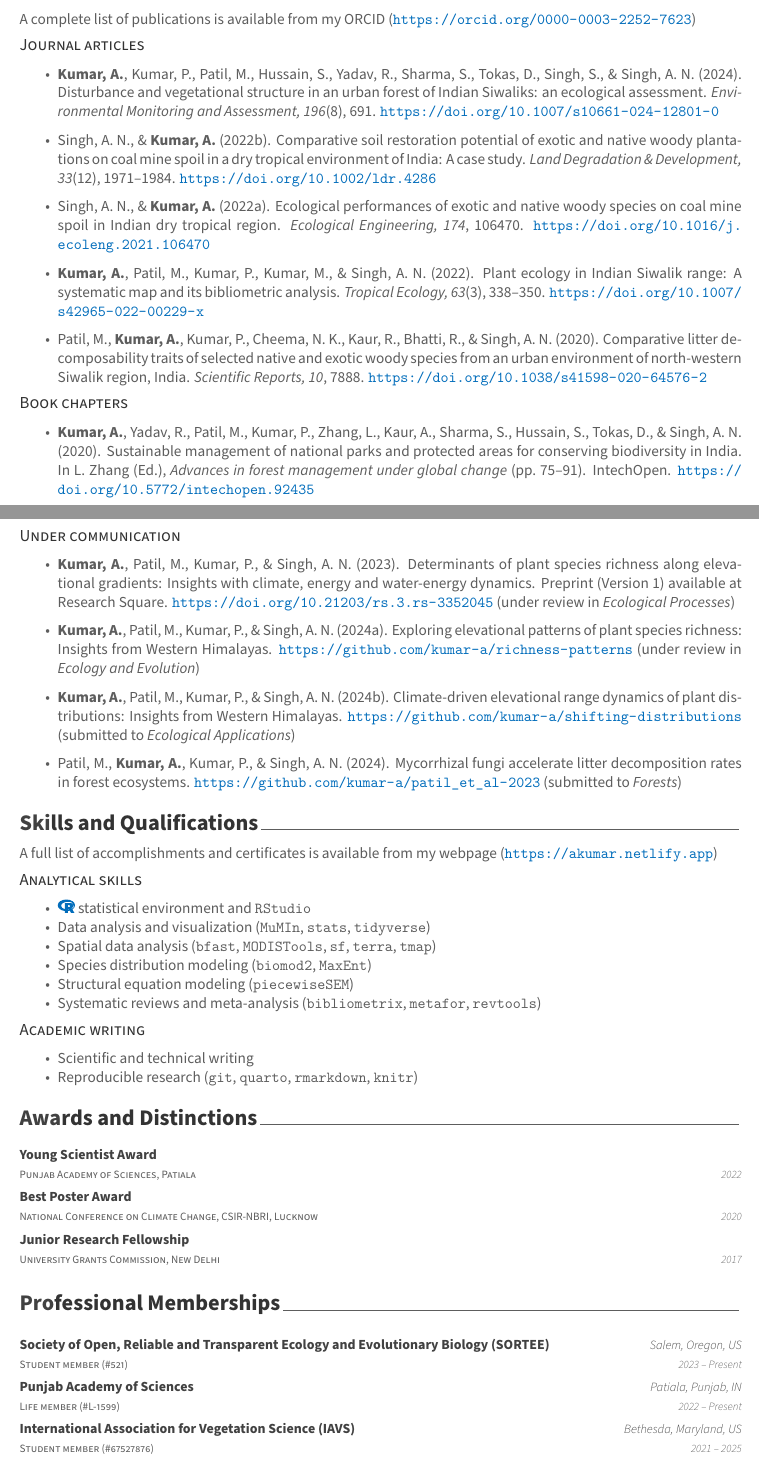
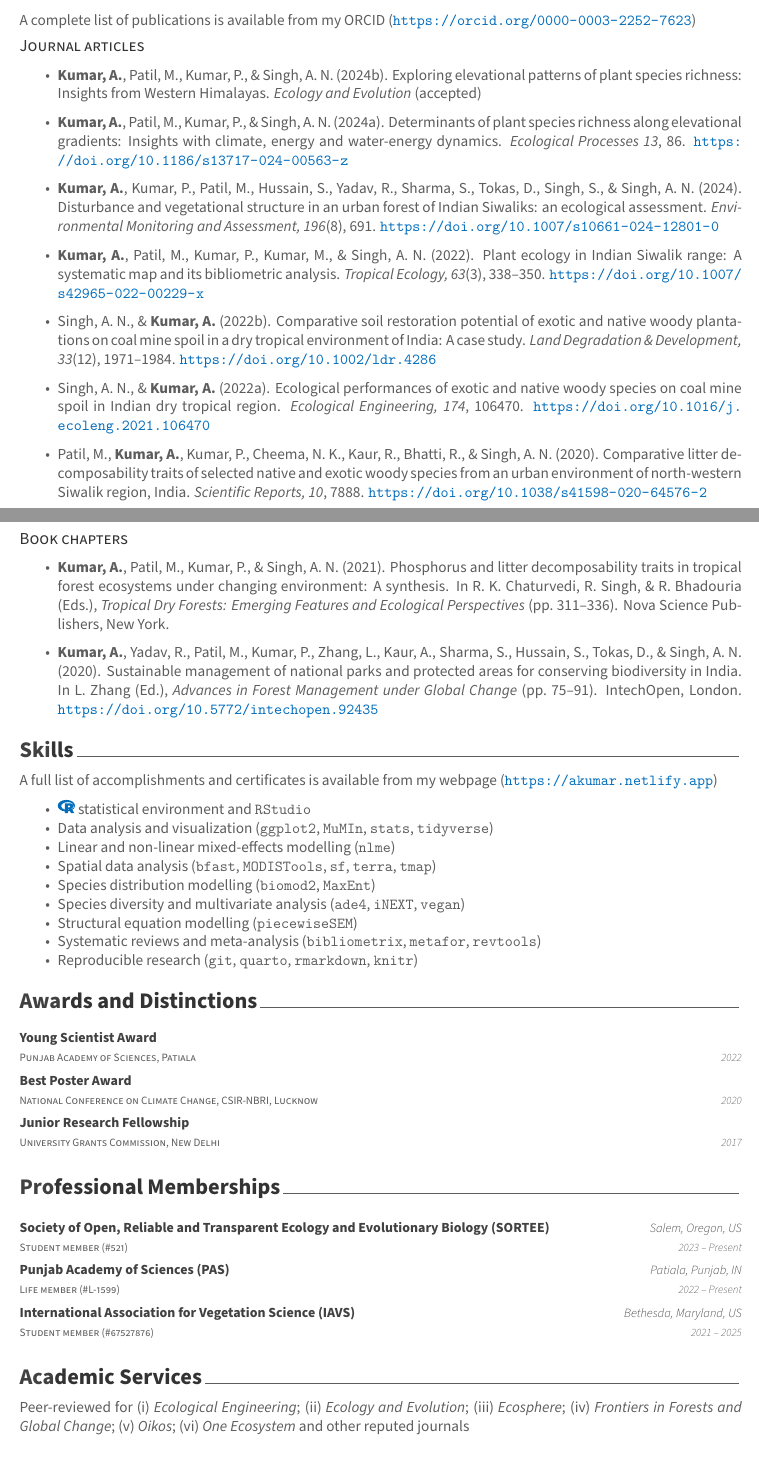
Before and after one commit to kumar-a/my-cv, an R Markdown document (my-cv.Rmd): two parts of pages 1 and 2 of 2, joined at a grey line, cut so that both start at the same text. The pictures show the output file my-cv.pdf that the author committed with the source.

Commit message:
updated publications

````diff
--- a/my-cv.Rmd
+++ b/my-cv.Rmd
@@ -71,49 +69,42 @@ A complete list of publications is available from my ORCID (<https://orcid.org/0
 #     arrange(desc(issued))
 ```
 
+## Journal articles
+
+- **Kumar, A.**, Patil, M., Kumar, P., & Singh, A. N. (2024b). Exploring elevational patterns of plant species richness: Insights from Western Himalayas. *Ecology and Evolution* (accepted)
+
+- **Kumar, A.**, Patil, M., Kumar, P., & Singh, A. N. (2024a). Determinants of plant species richness along elevational gradients: Insights with climate, energy and water-energy dynamics. *Ecological Processes 13*, 86. <https://doi.org/10.1186/s13717-024-00563-z>
+
 - **Kumar, A.**, Kumar, P., Patil, M., Hussain, S., Yadav, R., Sharma, S., Tokas, D., Singh, S., & Singh, A. N. (2024). Disturbance and vegetational structure in an urban forest of Indian Siwaliks: an ecological assessment. *Environmental Monitoring and Assessment, 196*(8), 691. <https://doi.org/10.1007/s10661-024-12801-0>
+
+- **Kumar, A.**, Patil, M., Kumar, P., Kumar, M., & Singh, A. N. (2022). Plant ecology in Indian Siwalik range: A systematic map and its bibliometric analysis. *Tropical Ecology, 63*(3), 338--350. <https://doi.org/10.1007/s42965-022-00229-x>
 
 - Singh, A. N., & **Kumar, A.** (2022b). Comparative soil restoration potential of exotic and native woody plantations on coal mine spoil in a dry tropical environment of India: A case study. *Land Degradation & Development, 33*(12), 1971--1984. <https://doi.org/10.1002/ldr.4286>
 
 - Singh, A. N., & **Kumar, A.** (2022a). Ecological performances of exotic and native woody species on coal mine spoil in Indian dry tropical region. *Ecological Engineering, 174*, 106470. <https://doi.org/10.1016/j.ecoleng.2021.106470>
 
-- **Kumar, A.**, Patil, M., Kumar, P., Kumar, M., & Singh, A. N. (2022). Plant ecology in Indian Siwalik range: A systematic map and its bibliometric analysis. *Tropical Ecology, 63*(3), 338--350. <https://doi.org/10.1007/s42965-022-00229-x>
-
 - Patil, M., **Kumar, A.**, Kumar, P., Cheema, N. K., Kaur, R., Bhatti, R., & Singh, A. N. (2020). Comparative litter decomposability traits of selected native and exotic woody species from an urban environment of north-western Siwalik region, India. *Scientific Reports, 10*, 7888. <https://doi.org/10.1038/s41598-020-64576-2>
-
 
 ## Book chapters
 
-- **Kumar, A.**, Yadav, R., Patil, M., Kumar, P., Zhang, L., Kaur, A., Sharma, S., Hussain, S., Tokas, D., & Singh, A. N. (2020). Sustainable management of national parks and protected areas for conserving biodiversity in India. In L. Zhang (Ed.), *Advances in forest management under global change* (pp. 75--91). IntechOpen. <https://doi.org/10.5772/intechopen.92435>
+- **Kumar, A.**, Patil, M., Kumar, P., & Singh, A. N. (2021). Phosphorus and litter decomposability traits in tropical forest ecosystems under changing environment: A synthesis. In R. K. Chaturvedi, R. Singh, & R. Bhadouria (Eds.), *Tropical Dry Forests: Emerging Features and Ecological Perspectives* (pp. 311–336). Nova Science Publishers, New York.
 
-## Under communication
+- **Kumar, A.**, Yadav, R., Patil, M., Kumar, P., Zhang, L., Kaur, A., Sharma, S., Hussain, S., Tokas, D., & Singh, A. N. (2020). Sustainable management of national parks and protected areas for conserving biodiversity in India. In L. Zhang (Ed.), *Advances in Forest Management under Global Change* (pp. 75–91). IntechOpen, London. <https://doi.org/10.5772/intechopen.92435>
 
-- **Kumar, A.**, Patil, M., Kumar, P., & Singh, A. N. (2023). Determinants of plant species richness along elevational gradients: Insights with climate, energy and water-energy dynamics. Preprint (Version 1) available at Research Square. <https://doi.org/10.21203/rs.3.rs-3352045> (under review in *Ecological Processes*)
-
-- **Kumar, A.**, Patil, M., Kumar, P., & Singh, A. N. (2024a). Exploring elevational patterns of plant species richness: Insights from Western Himalayas. <https://github.com/kumar-a/richness-patterns> (under review in *Ecology and Evolution*)
-
-- **Kumar, A.**, Patil, M., Kumar, P., & Singh, A. N. (2024b). Climate-driven elevational range dynamics of plant distributions: Insights from Western Himalayas. <https://github.com/kumar-a/shifting-distributions> (submitted to *Ecological Applications*)
-
-- Patil, M., **Kumar, A.**, Kumar, P., & Singh, A. N. (2024). Mycorrhizal fungi accelerate litter decomposition rates in forest ecosystems. <https://github.com/kumar-a/patil_et_al-2023> (submitted to *Forests*)
-
-
-# Skills and Qualifications
+# Skills
 
 A full list of accomplishments and certificates is available from my webpage (<https://akumar.netlify.app>)
 
-## Analytical skills
+- `r fontawesome::fa(name = "r-project", fill = "#026dbb")` statistical environment and `RStudio`
+- Data analysis and visualization (`ggplot2`, `MuMIn`, `stats`, `tidyverse`)
+- Linear and non-linear mixed-effects modelling (`nlme`)
+- Spatial data analysis (`bfast`, `MODISTools`, `sf`, `terra`, `tmap`)
+- Species distribution modelling (`biomod2`, `MaxEnt`)
+- Species diversity and multivariate analysis (`ade4`, `iNEXT`, `vegan`)
+- Structural equation modelling (`piecewiseSEM`)
+- Systematic reviews and meta-analysis (`bibliometrix`, `metafor`, `revtools`)
+- Reproducible research (`git`, `quarto`, `rmarkdown`, `knitr`)
 
-- `r fontawesome::fa(name = "r-project", fill = "#026dbb")` statistical environment and `RStudio`
-- Data analysis and visualization (`MuMIn`, `stats`, `tidyverse`)
-- Spatial data analysis (`bfast`, `MODISTools`, `sf`, `terra`, `tmap`)
-- Species distribution modeling (`biomod2`, `MaxEnt`)
-- Structural equation modeling (`piecewiseSEM`)
-- Systematic reviews and meta-analysis (`bibliometrix`, `metafor`, `revtools`)
-
-## Academic writing
-
-- Scientific and technical writing
-- Reproducible research (`git`, `quarto`, `rmarkdown`, `knitr`)
 
 # Awards and Distinctions
 
@@ -133,8 +124,12 @@ tribble(
 tribble(
   ~Membership, ~Year, ~Institution, ~Where,
   "Student member (#521)", "2023 -- Present", "Society of Open, Reliable and Transparent Ecology and Evolutionary Biology (SORTEE)", "Salem, Oregon, US",
-  "Life member (#L-1599)", "2022 -- Present", "Punjab Academy of Sciences", "Patiala, Punjab, IN",
+  "Life member (#L-1599)", "2022 -- Present", "Punjab Academy of Sciences (PAS)", "Patiala, Punjab, IN",
   "Student member (#67527876)", "2021 -- 2025", "International Association for Vegetation Science (IAVS)", "Bethesda, Maryland, US"
 ) |>
   detailed_entries(Membership, Year, Institution, Where)
 ```
+
+# Academic Services
+
+Peer-reviewed for (i) *Ecological Engineering*; (ii) *Ecology and Evolution*; (iii) *Ecosphere*; (iv) *Frontiers in Forests and Global Change*; (v) *Oikos*; (vi) *One Ecosystem* and other reputed journals
````
Also changed, not shown: my-cv.pdf, my-cv.Rmd (10 more changed lines).
